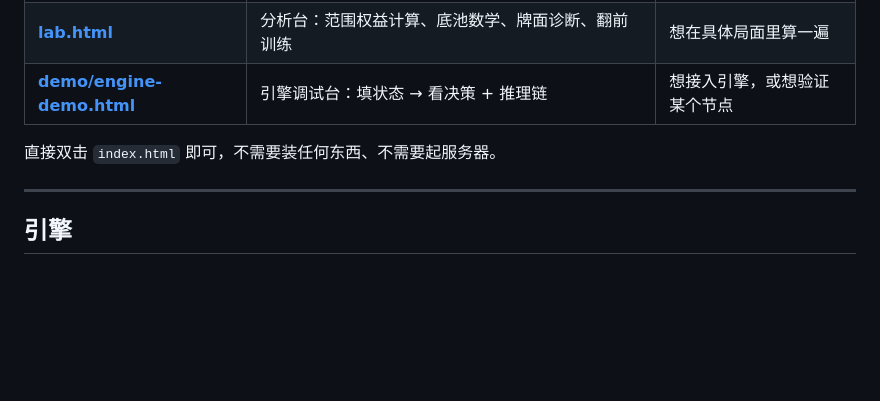
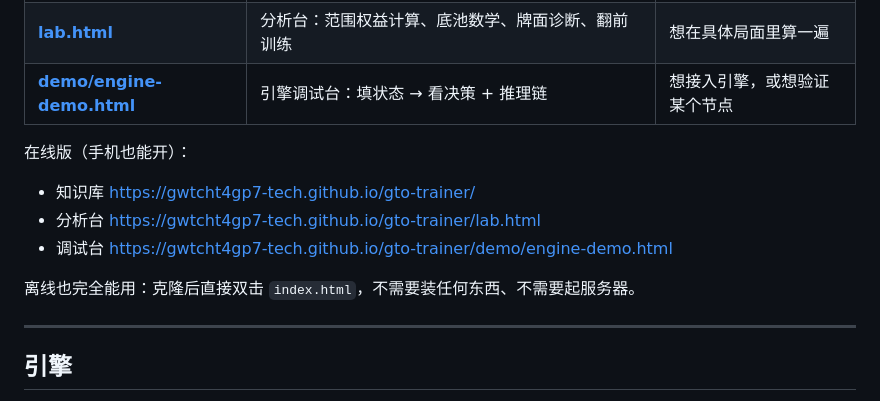
Before and after one commit to gwtcht4gp7-tech/gto-trainer, a Markdown page: README.md, the part around one of its changes. Drawn GitHub-style; blank space fills up the shorter version.

Commit message:
docs: 补充 GitHub Pages 在线访问链接

```diff
--- a/README.md
+++ b/README.md
@@ -19,7 +21,13 @@
 | **[lab.html](lab.html)** | 分析台：范围权益计算、底池数学、牌面诊断、翻前训练 | 想在具体局面里算一遍 |
 | **[demo/engine-demo.html](demo/engine-demo.html)** | 引擎调试台：填状态 → 看决策 + 推理链 | 想接入引擎，或想验证某个节点 |
 
-直接双击 `index.html` 即可，不需要装任何东西、不需要起服务器。
+在线版（手机也能开）：
+
+- 知识库 <https://gwtcht4gp7-tech.github.io/gto-trainer/>
+- 分析台 <https://gwtcht4gp7-tech.github.io/gto-trainer/lab.html>
+- 调试台 <https://gwtcht4gp7-tech.github.io/gto-trainer/demo/engine-demo.html>
+
+离线也完全能用：克隆后直接双击 `index.html`，不需要装任何东西、不需要起服务器。
 
 ---
 
```
Also changed, not shown: other parts of README.md (+2 -0 lines).
